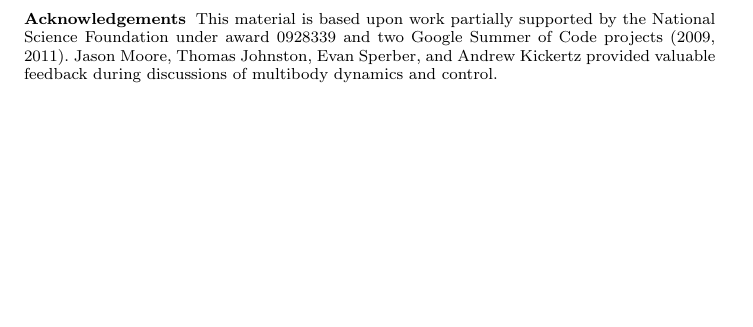
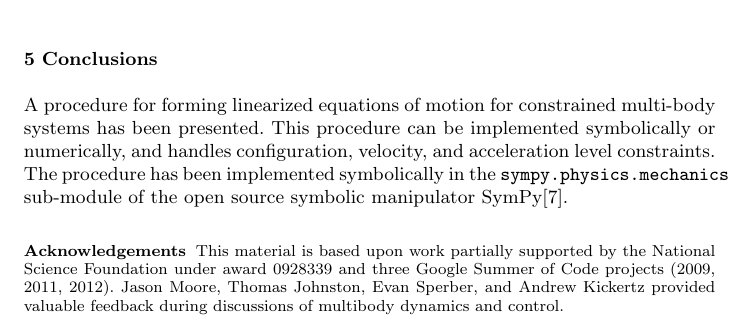
Before and after one commit to hazelnusse/SympyMechanicsPaper, a LaTeX paper (PetersonGedeHubbard2012.tex): part of page 8 of 9 before the commit and part of page 7 of 9 after it, cut at the place of the change, the shorter picture padded with empty space. Compiled offline with pdfLaTeX.

Commit message:
Added conclusion.

```diff
--- a/PetersonGedeHubbard2012.tex
+++ b/PetersonGedeHubbard2012.tex
@@ -552,6 +552,21 @@ stability analysis (eigenvalue analysis) can now be performed on these equations
 These computations were implemented symbolically with the open source symbolic
 manipulator SymPy \cite{SymPy2012}.
 
+\section{Conclusions}
+A procedure for forming linearized equations of motion for constrained
+multi-body systems has been presented.  This procedure can be implemented
+symbolically or numerically, and handles configuration, velocity, and
+acceleration level constraints.  The procedure has been implemented
+symbolically in the \texttt{sympy.physics.mechanics} sub-module of the open
+source symbolic manipulator SymPy\cite{SymPy2012}.
+
+\begin{acknowledgements}
+ This material is based upon work partially supported by the National Science
+ Foundation under award 0928339 and three Google Summer of Code projects (2009,
+ 2011, 2012).  Jason Moore, Thomas Johnston, Evan Sperber, and Andrew Kickertz
+ provided valuable feedback during discussions of multibody dynamics and
+ control.
+\end{acknowledgements}
 
 \appendix
 \section{Derivation of linearization procedure}
@@ -744,14 +759,6 @@ rewrite equation (\ref{eq:state_space_unconstrained}).  This gives Equation
 the time derivatives of all states (dependent and independent) to the
 independent states and exogenous inputs.
 
-\begin{acknowledgements}
-  This material is based upon work partially supported by the National Science
-  Foundation under award 0928339 and two Google Summer of Code projects (2009,
-  2011).  Jason Moore, Thomas Johnston, Evan Sperber, and Andrew Kickertz
-  provided valuable feedback during discussions of multibody dynamics and
-  control.
-\end{acknowledgements}
-
 % Not sure which bibliography style we are supposed to use
 %\bibliographystyle{spphys}       % APS-like style for physics
 %\bibliographystyle{spbasic}      % basic style, author-year citations
```
